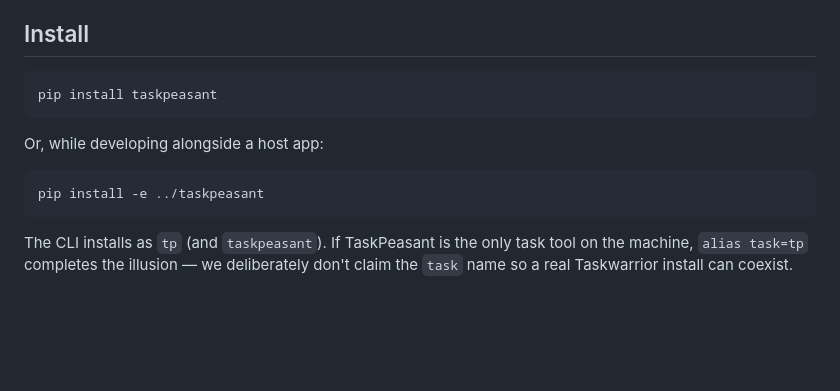
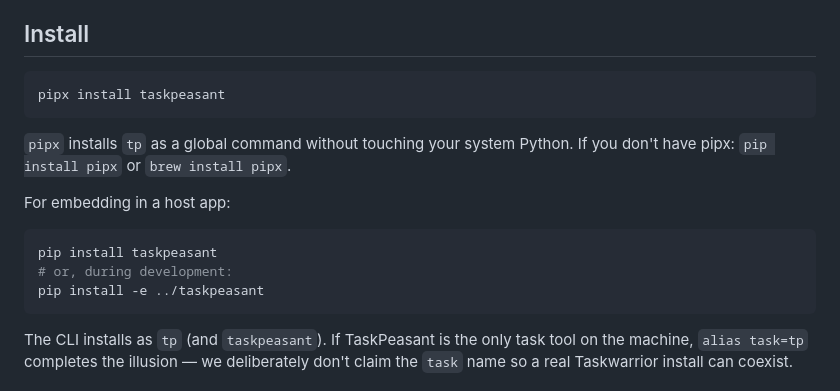
Before and after one commit to alexgc96/taskpeasant, a Markdown page: README.md, the part around the change. Rendered like a GitHub page; blank space fills up the shorter version.

Commit message:
Prefer pipx in README install section
  pipx is the right default for CLI use; pip install documented
  as the embedding path.

````diff
--- a/README.md
+++ b/README.md
@@ -27,12 +27,16 @@ See [`docs/parity.md`](docs/parity.md) for the full feature matrix against Taskw
 ## Install
 
 ```bash
-pip install taskpeasant
+pipx install taskpeasant
 ```
 
-Or, while developing alongside a host app:
+`pipx` installs `tp` as a global command without touching your system Python. If you don't have pipx: `pip install pipx` or `brew install pipx`.
+
+For embedding in a host app:
 
 ```bash
+pip install taskpeasant
+# or, during development:
 pip install -e ../taskpeasant
 ```
 
````
